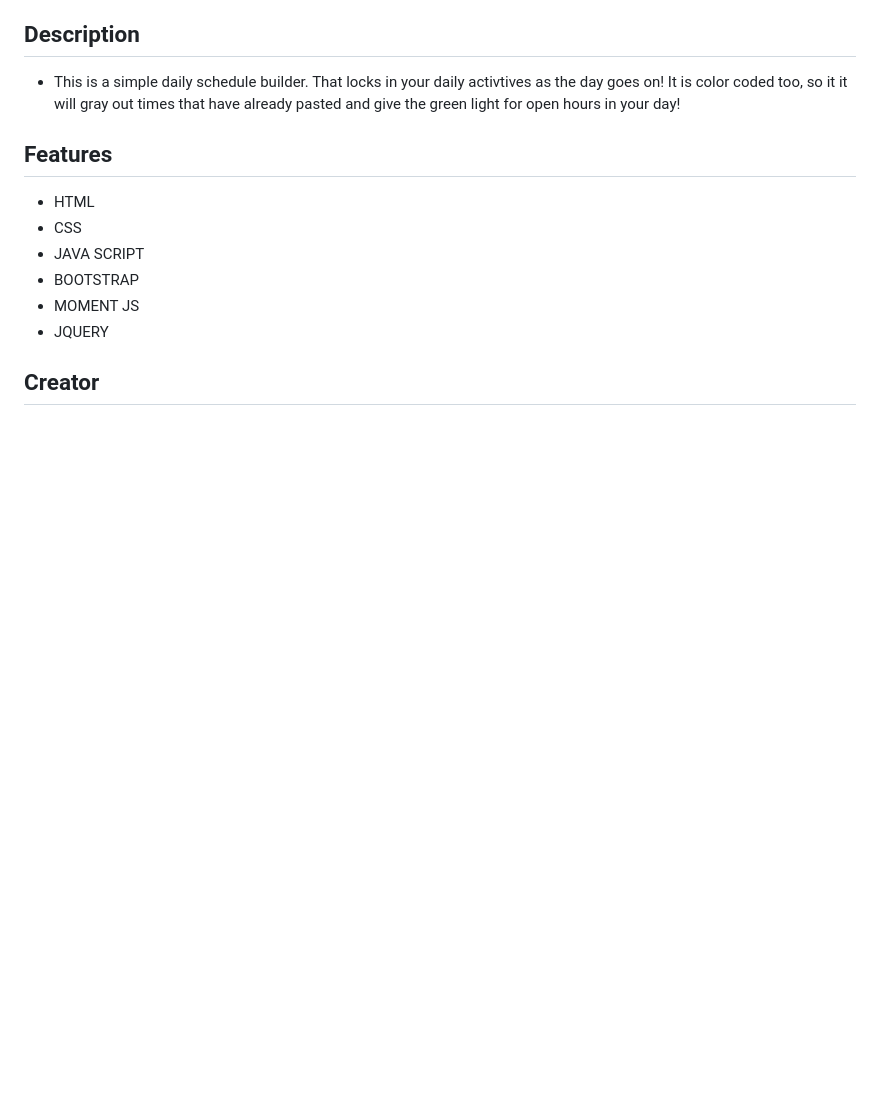
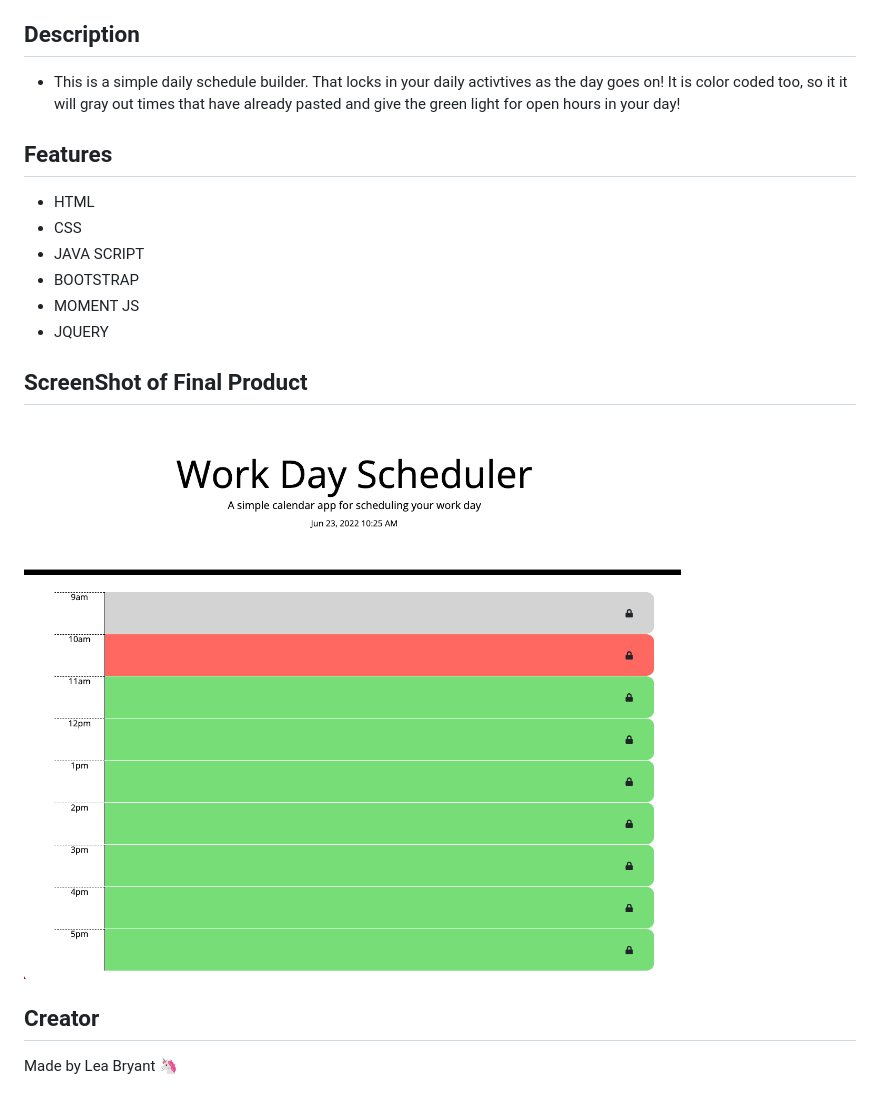
Before and after one commit to LeaBryant/05-whatsmySchedule, a Markdown page: README.md, the part around the change. Rendered like a GitHub page; pictures changed too: Assets/images/sceenshotofProduct.png (added); blank space fills up the shorter version.

```diff
--- a/README.md
+++ b/README.md
@@ -14,4 +14,8 @@ Third-Party APIs: Work Day Scheduler
 - MOMENT JS
 - JQUERY
 
+## ScreenShot of Final Product
+![screen Shot](/Assets/images/sceenshotofProduct.png)
+
 ## Creator
+Made by Lea Bryant 🦄
```
Also changed, not shown: Assets/images/05-third-party-apis-homework-demo.gif (renamed from Assets/05-third-party-apis-homework-demo.gif), 2 other files.
